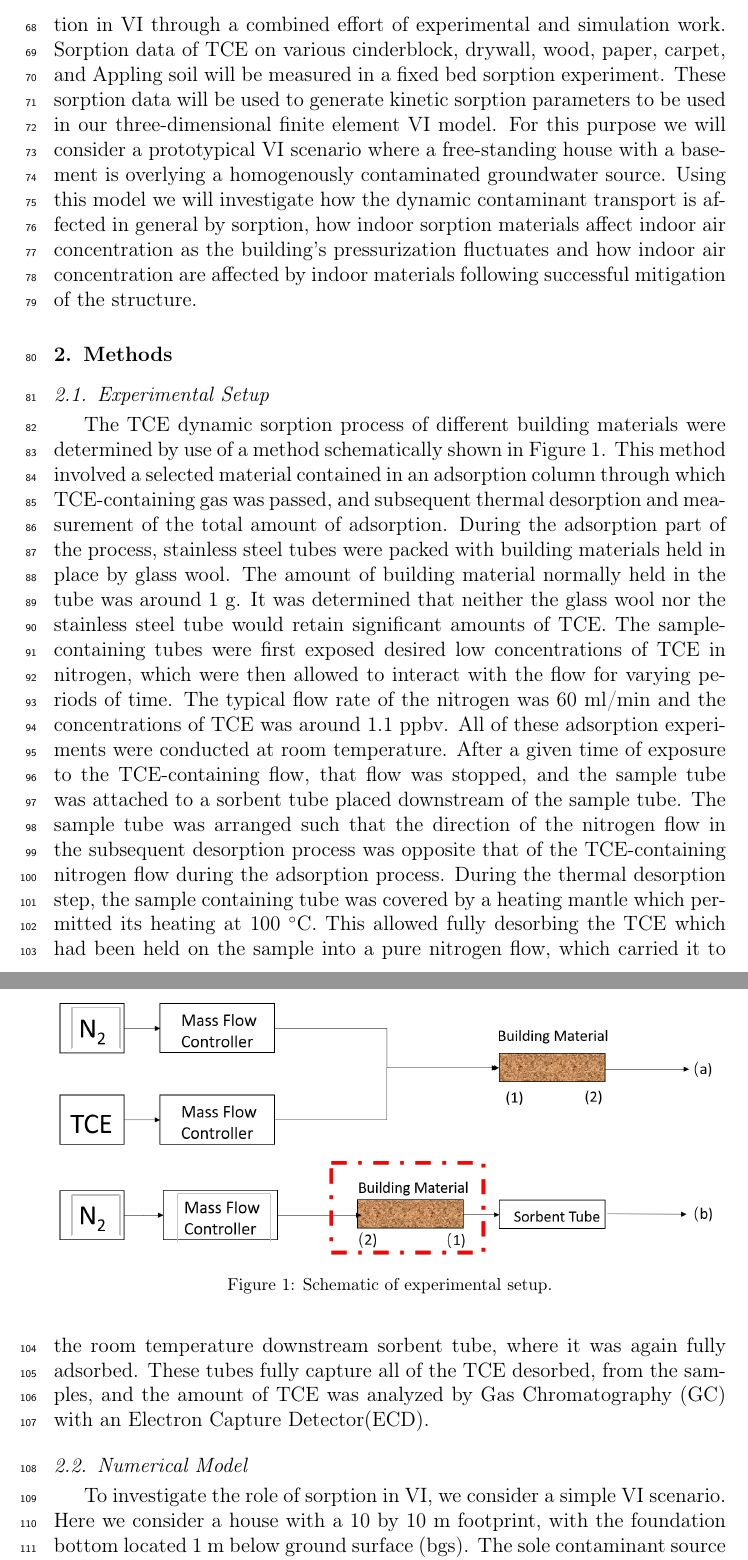
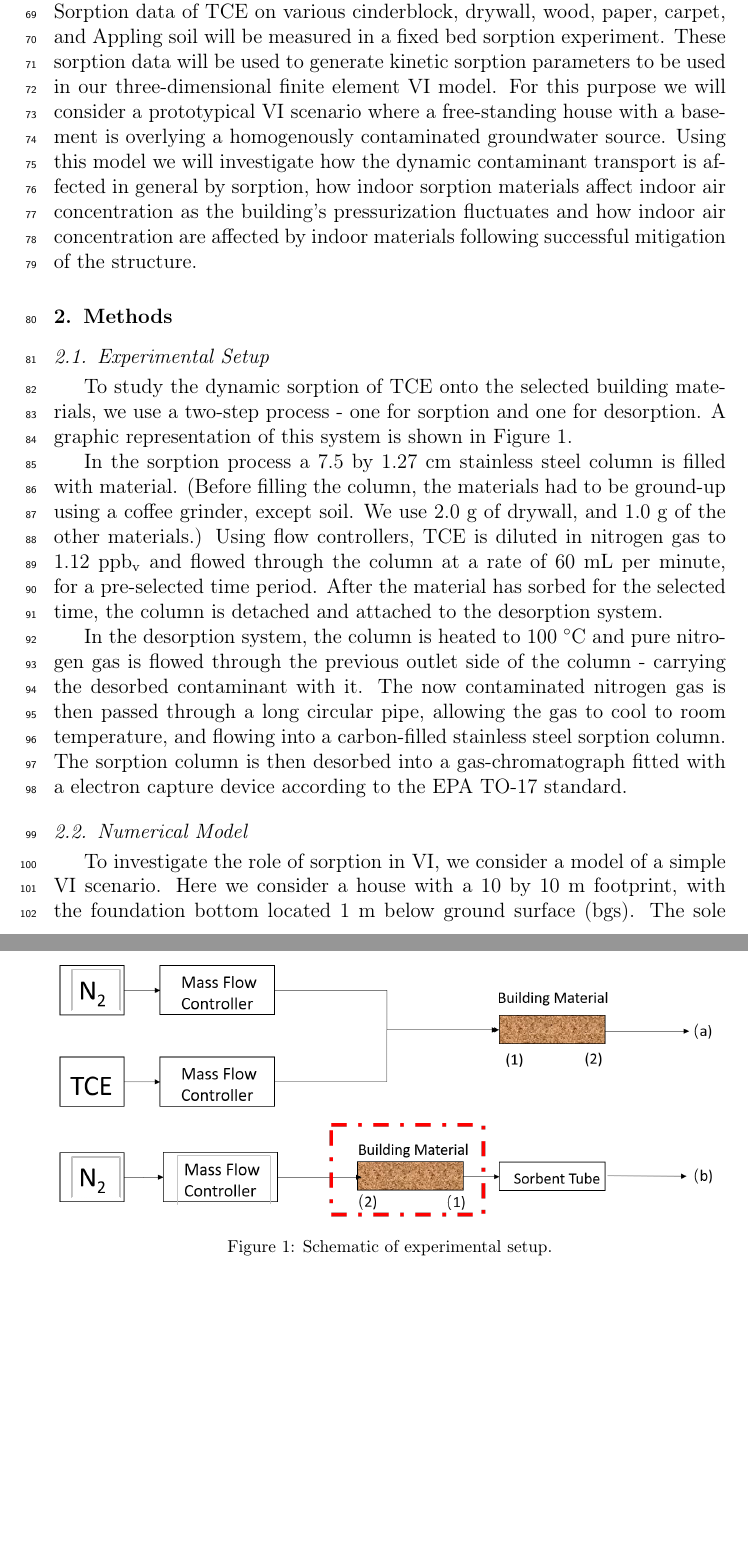
Before and after one commit to jstr0em/sorption-vapor-intrusion, a LaTeX paper (docs/manuscript.tex, which reads docs/methods.tex): two parts of pages 3 and 4 of 21, joined at a grey line, cut at the place of the change, the shorter picture padded with empty space. Compiled offline with pdfLaTeX.

Commit message:
Edited Shuai's part

```diff
--- a/docs/methods.tex
+++ b/docs/methods.tex
@@ -2,31 +2,29 @@
 
 \subsection{Experimental Setup}\label{sec:experimental_method}
 
-The TCE  dynamic sorption process of different building materials were determined by use of a method schematically shown in Figure \ref{fig:js_sx_setup}.
-This method involved a selected material contained in an adsorption column through which TCE-containing gas was passed, and subsequent thermal desorption and measurement of the total amount of adsorption.
-During the adsorption part of the process, stainless steel tubes were packed with building materials held in place by glass wool.
-The amount of building material normally held in the tube was around 1 g. % TODO: (I forget which materials we used in this manuscript. drywall=2 g, leather=2 g).
-It was determined that neither the glass wool nor the stainless steel tube would retain significant amounts of TCE.
-The sample-containing tubes were first exposed desired low concentrations of TCE in nitrogen, which were then allowed to interact with the flow for varying periods of time.
-The typical flow rate of the nitrogen was 60 ml/min and the concentrations of TCE was around 1.1 ppbv.
-All of these adsorption experiments were conducted at room temperature.
-After a given time of exposure to the TCE-containing flow, that flow was stopped, and the sample tube was attached to a sorbent tube placed downstream of the sample tube.
-The sample tube was arranged such that the direction of the nitrogen flow in the subsequent desorption process was opposite that of the TCE-containing nitrogen flow during the adsorption process.
-During the thermal desorption step, the sample containing tube was covered by a heating mantle which permitted its heating at 100 \degree C.
-This allowed fully desorbing the TCE which had been held on the sample into a pure nitrogen flow, which carried it to the room temperature downstream sorbent tube, where it was again fully adsorbed.
-These tubes fully capture all of the TCE desorbed, from the samples, and the amount of TCE was analyzed by Gas Chromatography (GC) with an  Electron Capture Detector(ECD).
+% new version
+To study the dynamic sorption of TCE onto the selected building materials, we use a two-step process - one for sorption and one for desorption.
+A graphic representation of this system is shown in Figure \ref{fig:js_sx_setup}.
+
+In the sorption process a 7.5 by 1.27 cm stainless steel column is filled with material.
+(Before filling the column, the materials had to be ground-up using a coffee grinder, except soil.
+We use 2.0 g of drywall, and 1.0 g of the other materials.)
+Using flow controllers, TCE is diluted in nitrogen gas to 1.12 $\mathrm{ppb_v}$ and flowed through the column at a rate of 60 mL per minute, for a pre-selected time period.
+After the material has sorbed for the selected time, the column is detached and attached to the desorption system.
+
+In the desorption system, the column is heated to 100 \degree C and pure nitrogen gas is flowed through the previous outlet side of the column - carrying the desorbed contaminant with it.
+The now contaminated nitrogen gas is then passed through a long circular pipe, allowing the gas to cool to room temperature, and flowing into a carbon-filled stainless steel sorption column.
+The sorption column is then desorbed into a gas-chromatograph fitted with a electron capture device according to the EPA TO-17 standard.
 
 \begin{figure}
   \includegraphics[width=\textwidth]{JS_SX_experiment_setup.png}
-  \caption{Schematic of experimental setup.} % TODO: Shuai: Write better description
+  \caption{Schematic of experimental setup.} % TODO: Shuai: Write longer description?
   \label{fig:js_sx_setup}
 \end{figure}
 
-% TODO: Add a mention/reference to how the experimental data is then used to get kinetic data further down.
-
 \subsection{Numerical Model}\label{sec:model}
 
-To investigate the role of sorption in VI, we consider a simple VI scenario.
+To investigate the role of sorption in VI, we consider a model of a simple VI scenario.
 Here we consider a house with a 10 by 10 m footprint, with the foundation bottom located 1 m below ground surface (bgs).
 The sole contaminant source is an uniformly TCE contaminated groundwater located 4 bgs, and the soil surrounding the house is assumed to homogenous and of a singular type.
 All contaminant vapors are assumed to enter the house through breaches in the foundation, modeled as a 1 cm wide crack that runs along the perimeter of the house.
```
Also changed, not shown: docs/manuscript.pdf.
